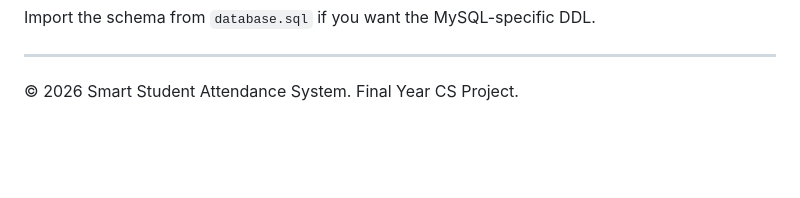
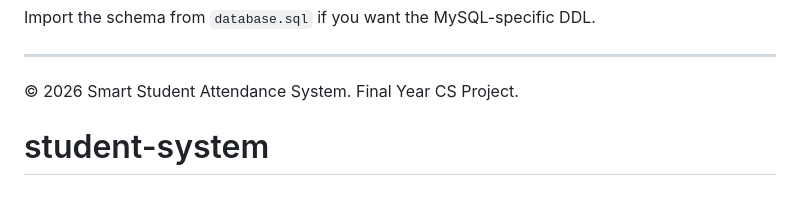
Before and after one commit to Victorbt3/student-system, a Markdown page: README.md, the part around the change. Rendered like a GitHub page; blank space fills up the shorter version.

```diff
--- a/README.md
+++ b/README.md
@@ -134,3 +134,4 @@ Import the schema from `database.sql` if you want the MySQL-specific DDL.
 ---
 
 © 2026 Smart Student Attendance System. Final Year CS Project.
+# student-system
```
